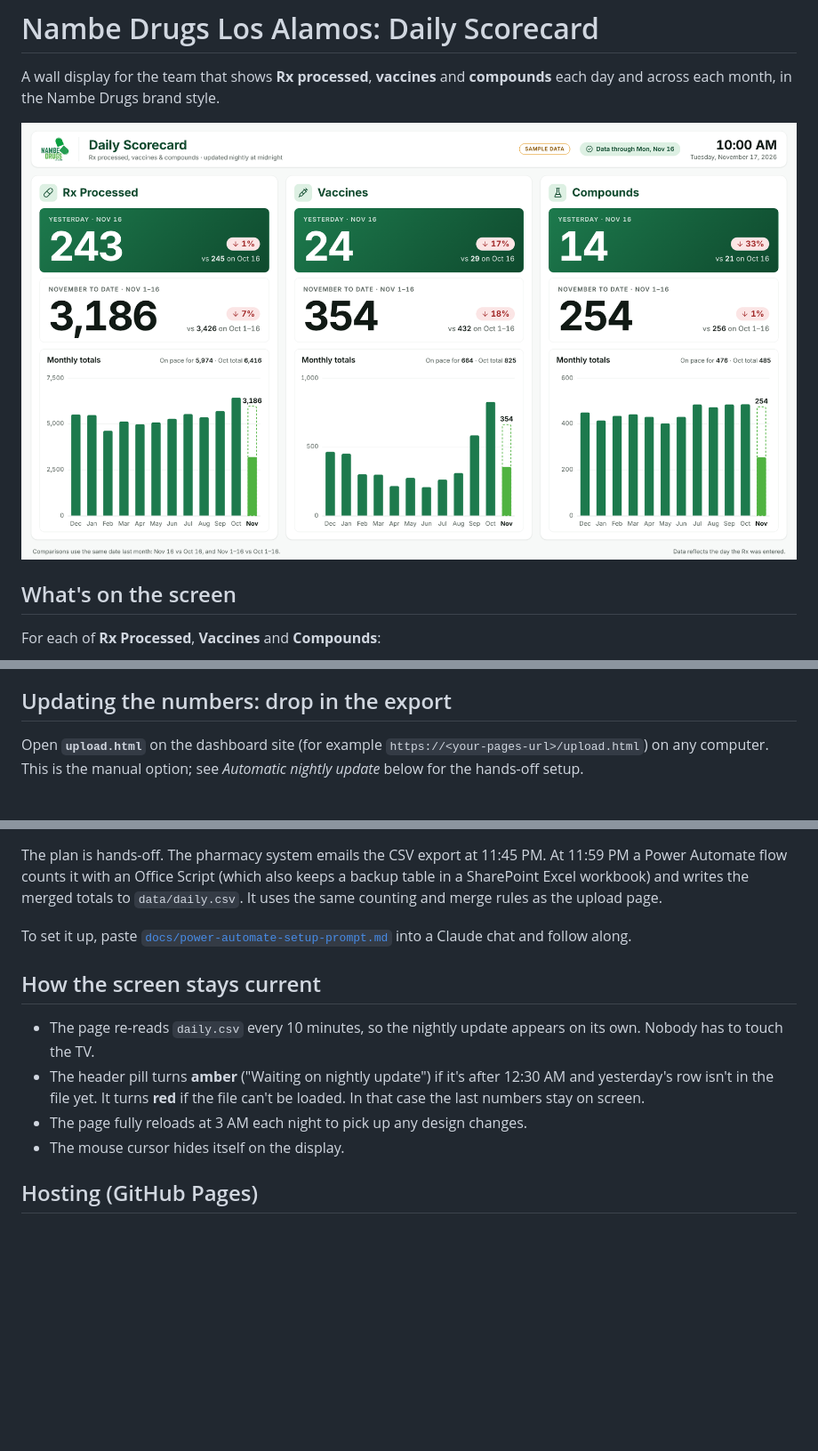
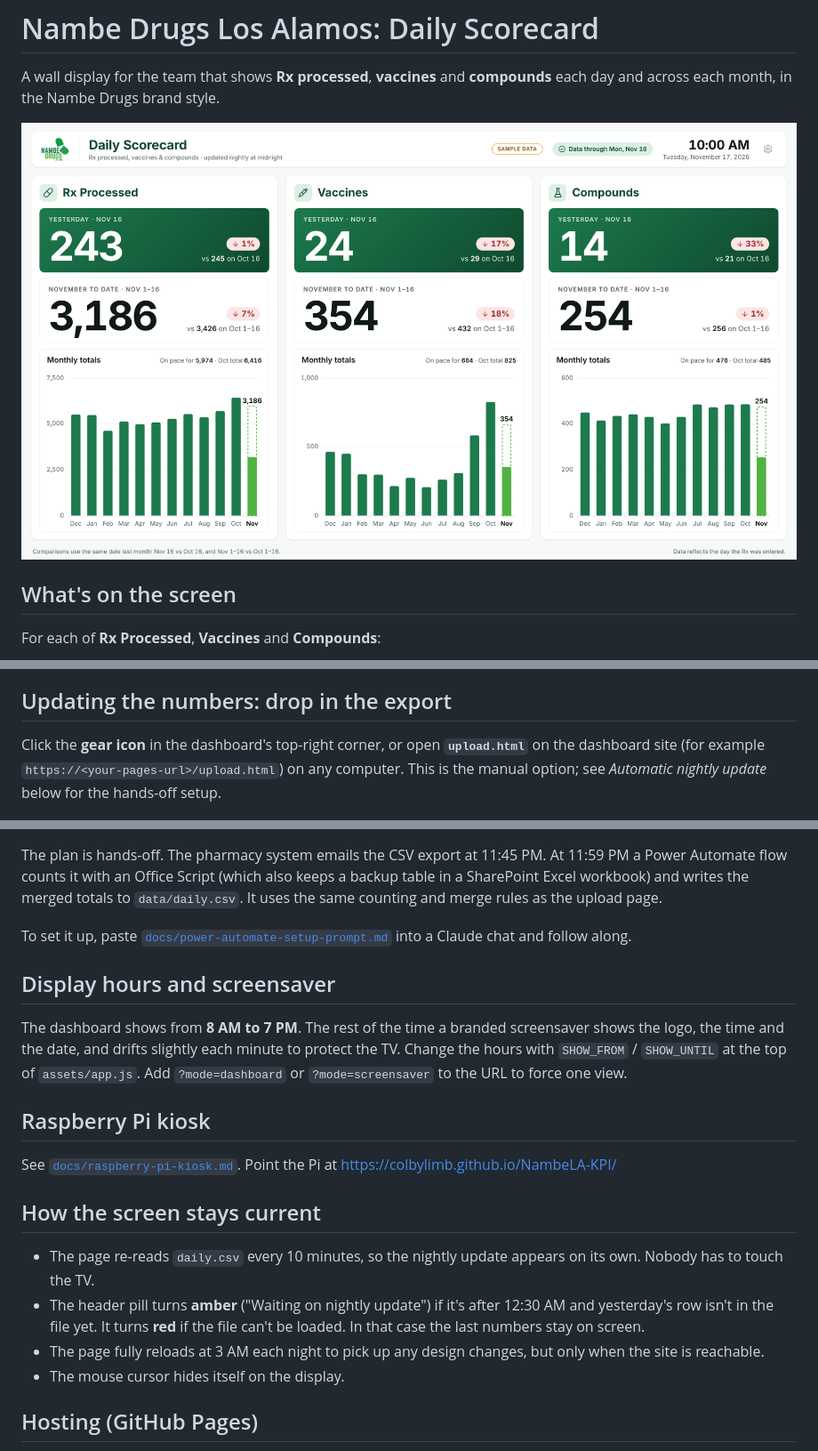
Before and after one commit to colbylimb/NambeLA-KPI, a Markdown page: README.md, 3 parts joined by grey strips. Shown at 89% size. GitHub-like rendering; pictures changed too: docs/preview.png; blank space fills up the shorter version.

```diff
--- a/README.md
+++ b/README.md
@@ -20,7 +20,7 @@ When last month is shorter, the comparison uses its last day. For example, Mar 3
 
 ## Updating the numbers: drop in the export
 
-Open **`upload.html`** on the dashboard site (for example `https://<your-pages-url>/upload.html`) on any computer. This is the manual option; see *Automatic nightly update* below for the hands-off setup.
+Click the **gear icon** in the dashboard's top-right corner, or open **`upload.html`** on the dashboard site (for example `https://<your-pages-url>/upload.html`) on any computer. This is the manual option; see *Automatic nightly update* below for the hands-off setup.
 
 ![Upload page](docs/upload.png)
 
@@ -67,11 +67,19 @@ The plan is hands-off. The pharmacy system emails the CSV export at 11:45 PM. At
 
 To set it up, paste [`docs/power-automate-setup-prompt.md`](docs/power-automate-setup-prompt.md) into a Claude chat and follow along.
 
+## Display hours and screensaver
+
+The dashboard shows from **8 AM to 7 PM**. The rest of the time a branded screensaver shows the logo, the time and the date, and drifts slightly each minute to protect the TV. Change the hours with `SHOW_FROM` / `SHOW_UNTIL` at the top of `assets/app.js`. Add `?mode=dashboard` or `?mode=screensaver` to the URL to force one view.
+
+## Raspberry Pi kiosk
+
+See [`docs/raspberry-pi-kiosk.md`](docs/raspberry-pi-kiosk.md). Point the Pi at https://colbylimb.github.io/NambeLA-KPI/
+
 ## How the screen stays current
 
 - The page re-reads `daily.csv` every 10 minutes, so the nightly update appears on its own. Nobody has to touch the TV.
 - The header pill turns **amber** ("Waiting on nightly update") if it's after 12:30 AM and yesterday's row isn't in the file yet. It turns **red** if the file can't be loaded. In that case the last numbers stay on screen.
-- The page fully reloads at 3 AM each night to pick up any design changes.
+- The page fully reloads at 3 AM each night to pick up any design changes, but only when the site is reachable.
 - The mouse cursor hides itself on the display.
 
 ## Hosting (GitHub Pages)
```
Also changed, not shown: docs/raspberry-pi-kiosk.md (added, +91 -0 lines), docs/screensaver.png (added), 4 other files.
